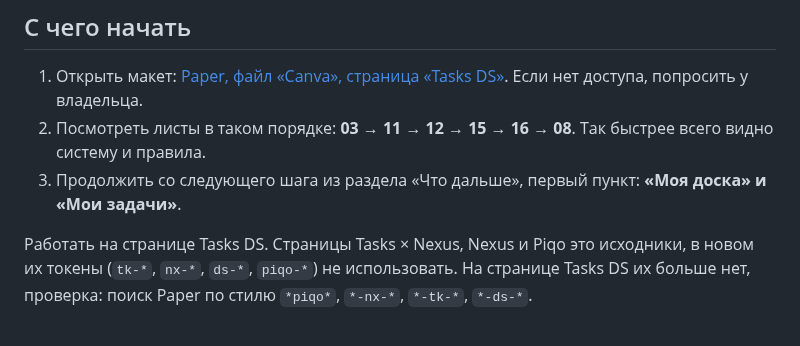
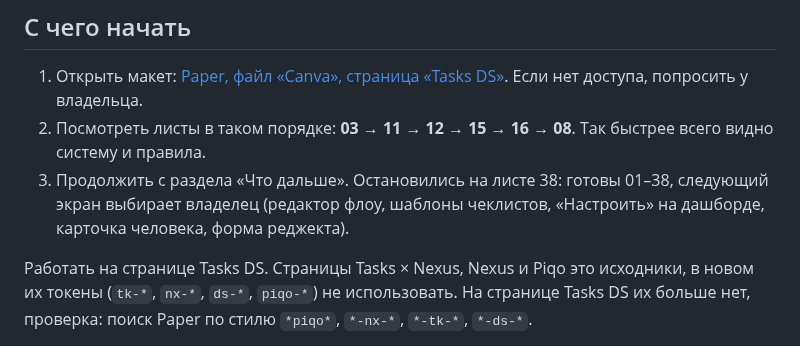
Before and after one commit to norin-web/Task-boart-hsym, a Markdown page: docs/design-system/README.md, the part around the change. GitHub-like rendering.

Commit message:
Дизайн-система: где остановились

```diff
--- a/docs/design-system/README.md
+++ b/docs/design-system/README.md
@@ -6,7 +6,7 @@
 
 1. Открыть макет: [Paper, файл «Canva», страница «Tasks DS»](https://app.paper.design/file/01M469BZM9RPTMM6MQ31EXWPNZ/p-8-0). Если нет доступа, попросить у владельца.
 2. Посмотреть листы в таком порядке: **03 → 11 → 12 → 15 → 16 → 08**. Так быстрее всего видно систему и правила.
-3. Продолжить со следующего шага из раздела «Что дальше», первый пункт: **«Моя доска» и «Мои задачи»**.
+3. Продолжить с раздела «Что дальше». Остановились на листе 38: готовы 01–38, следующий экран выбирает владелец (редактор флоу, шаблоны чеклистов, «Настроить» на дашборде, карточка человека, форма реджекта).
 
 Работать на странице Tasks DS. Страницы Tasks × Nexus, Nexus и Piqo это исходники, в новом их токены (`tk-*`, `nx-*`, `ds-*`, `piqo-*`) не использовать. На странице Tasks DS их больше нет, проверка: поиск Paper по стилю `*piqo*`, `*-nx-*`, `*-tk-*`, `*-ds-*`.
 
```
